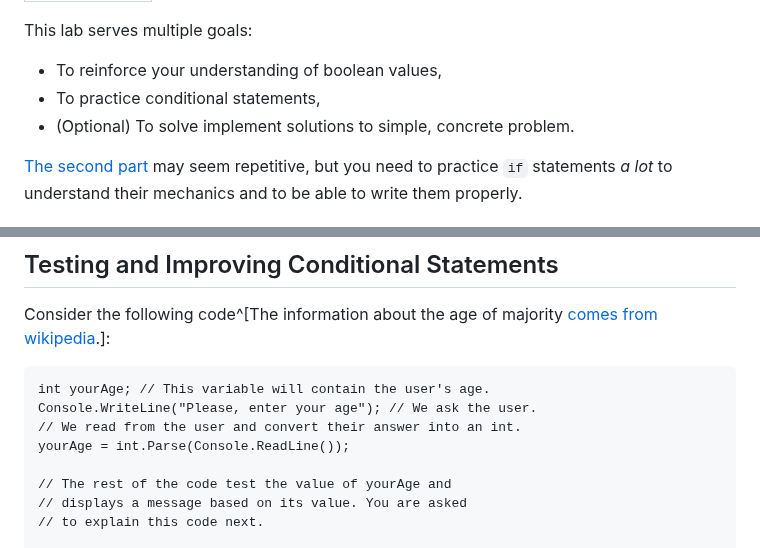
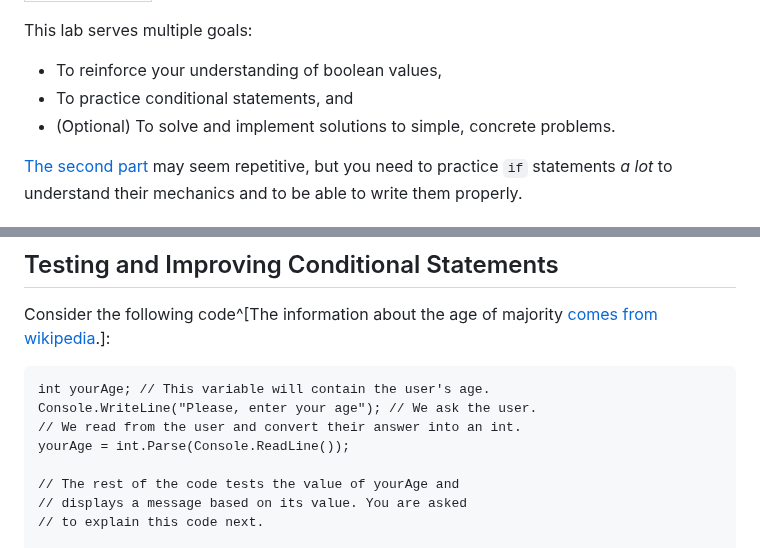
Before and after one commit to csci-1301/csci-1301.github.io, a Markdown page: labs/If/readme.md, 2 parts joined by grey strips. Drawn GitHub-style.

```diff
--- a/labs/If/readme.md
+++ b/labs/If/readme.md
@@ -5,8 +5,8 @@ title: If Statements
 This lab serves multiple goals:
 
 - To reinforce your understanding of boolean values,
-- To practice conditional statements,
-- (Optional) To solve implement solutions to simple, concrete problem.
+- To practice conditional statements, and
+- (Optional) To solve and implement solutions to simple, concrete problems.
 
 [The second part](#writing-simple-conditional-statements) may seem repetitive, but you need to practice `if` statements _a lot_ to understand their mechanics and to be able to write them properly.
 
@@ -22,7 +22,7 @@ Console.WriteLine("Please, enter your age"); // We ask the user.
 // We read from the user and convert their answer into an int.
 yourAge = int.Parse(Console.ReadLine());
 
-// The rest of the code test the value of yourAge and
+// The rest of the code tests the value of yourAge and
 // displays a message based on its value. You are asked
 // to explain this code next.
 
```
Also changed, not shown: other parts of labs/If/readme.md (+12 -12 lines).
